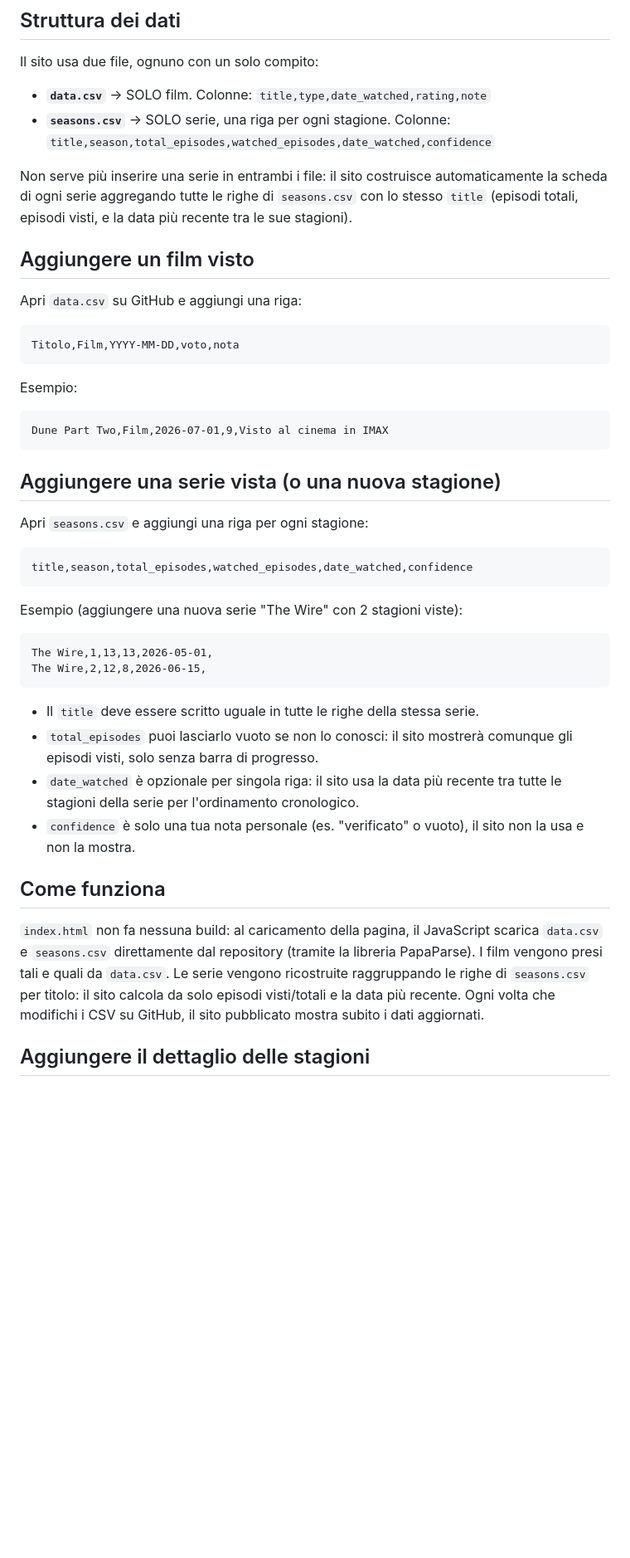
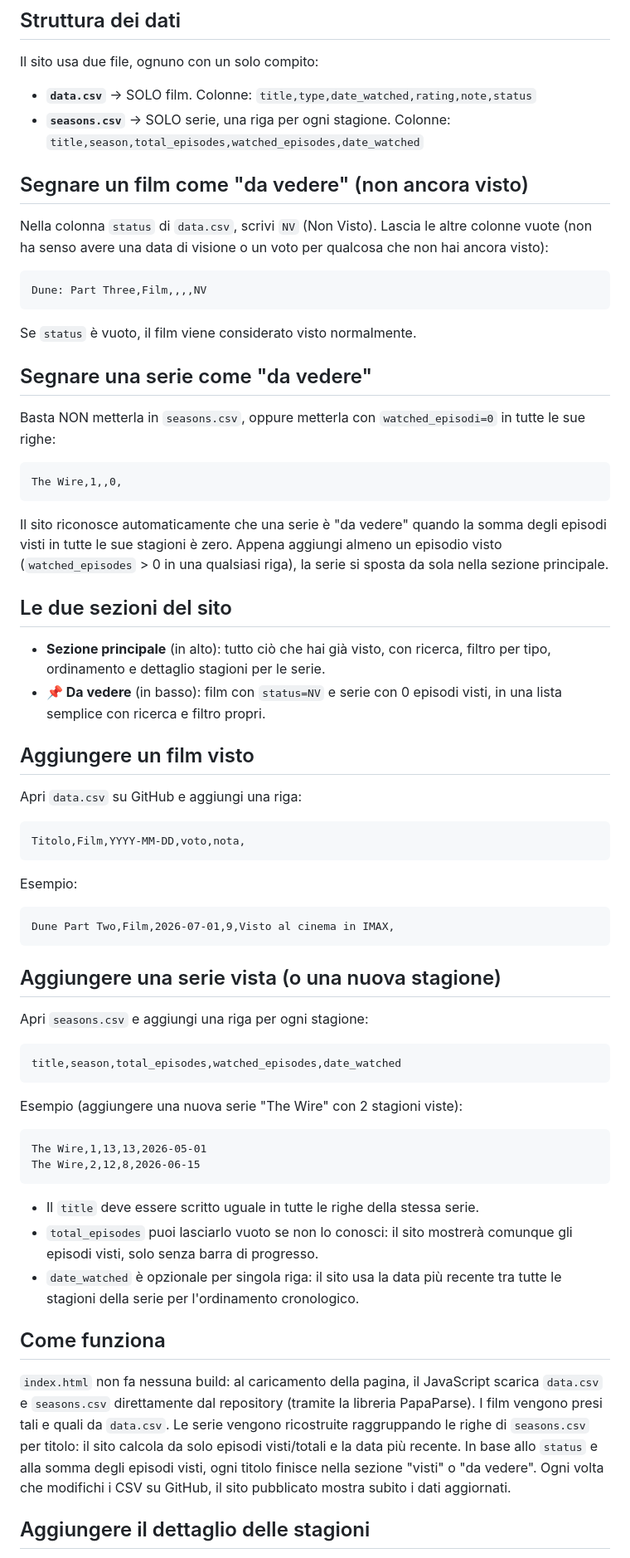
Before and after one commit to potewww/TV-tracker, a Markdown page: README.md, the part around one of its changes. Shown at 83% size. Drawn GitHub-style; blank space fills up the shorter version.

Commit message:
Revise README for CSV structure and watch status
Updated README to reflect changes in CSV file structures and added instructions for marking films and series as 'to watch'.

````diff
--- a/README.md
+++ b/README.md
@@ -46,25 +46,53 @@ nessuna Action, nessun terminale necessario dopo il setup iniziale.
 
 Il sito usa due file, ognuno con un solo compito:
 
-- **`data.csv`** → SOLO film. Colonne: `title,type,date_watched,rating,note`
-- **`seasons.csv`** → SOLO serie, una riga per ogni stagione. Colonne: `title,season,total_episodes,watched_episodes,date_watched,confidence`
+- **`data.csv`** → SOLO film. Colonne: `title,type,date_watched,rating,note,status`
+- **`seasons.csv`** → SOLO serie, una riga per ogni stagione. Colonne: `title,season,total_episodes,watched_episodes,date_watched`
 
-Non serve più inserire una serie in entrambi i file: il sito costruisce
-automaticamente la scheda di ogni serie aggregando tutte le righe di
-`seasons.csv` con lo stesso `title` (episodi totali, episodi visti, e la
-data più recente tra le sue stagioni).
+## Segnare un film come "da vedere" (non ancora visto)
+
+Nella colonna `status` di `data.csv`, scrivi `NV` (Non Visto). Lascia le
+altre colonne vuote (non ha senso avere una data di visione o un voto per
+qualcosa che non hai ancora visto):
+
+```
+Dune: Part Three,Film,,,,NV
+```
+
+Se `status` è vuoto, il film viene considerato visto normalmente.
+
+## Segnare una serie come "da vedere"
+
+Basta NON metterla in `seasons.csv`, oppure metterla con `watched_episodi=0`
+in tutte le sue righe:
+
+```
+The Wire,1,,0,
+```
+
+Il sito riconosce automaticamente che una serie è "da vedere" quando la
+somma degli episodi visti in tutte le sue stagioni è zero. Appena aggiungi
+almeno un episodio visto (`watched_episodes` > 0 in una qualsiasi riga),
+la serie si sposta da sola nella sezione principale.
+
+## Le due sezioni del sito
+
+- **Sezione principale** (in alto): tutto ciò che hai già visto, con
+  ricerca, filtro per tipo, ordinamento e dettaglio stagioni per le serie.
+- **📌 Da vedere** (in basso): film con `status=NV` e serie con 0 episodi
+  visti, in una lista semplice con ricerca e filtro propri.
 
 ## Aggiungere un film visto
 
 Apri `data.csv` su GitHub e aggiungi una riga:
 
 ```
-Titolo,Film,YYYY-MM-DD,voto,nota
+Titolo,Film,YYYY-MM-DD,voto,nota,
 ```
 
 Esempio:
 ```
-Dune Part Two,Film,2026-07-01,9,Visto al cinema in IMAX
+Dune Part Two,Film,2026-07-01,9,Visto al cinema in IMAX,
 ```
 
 ## Aggiungere una serie vista (o una nuova stagione)
@@ -72,13 +100,13 @@ Dune Part Two,Film,2026-07-01,9,Visto al cinema in IMAX
 Apri `seasons.csv` e aggiungi una riga per ogni stagione:
 
 ```
-title,season,total_episodes,watched_episodes,date_watched,confidence
+title,season,total_episodes,watched_episodes,date_watched
 ```
 
 Esempio (aggiungere una nuova serie "The Wire" con 2 stagioni viste):
 ```
-The Wire,1,13,13,2026-05-01,
-The Wire,2,12,8,2026-06-15,
+The Wire,1,13,13,2026-05-01
+The Wire,2,12,8,2026-06-15
 ```
 
 - Il `title` deve essere scritto uguale in tutte le righe della stessa serie.
@@ -86,8 +114,6 @@ The Wire,2,12,8,2026-06-15,
   comunque gli episodi visti, solo senza barra di progresso.
 - `date_watched` è opzionale per singola riga: il sito usa la data più
   recente tra tutte le stagioni della serie per l'ordinamento cronologico.
-- `confidence` è solo una tua nota personale (es. "verificato" o vuoto),
-  il sito non la usa e non la mostra.
 
 ## Come funziona
 
@@ -95,9 +121,10 @@ The Wire,2,12,8,2026-06-15,
 scarica `data.csv` e `seasons.csv` direttamente dal repository (tramite la
 libreria PapaParse). I film vengono presi tali e quali da `data.csv`. Le
 serie vengono ricostruite raggruppando le righe di `seasons.csv` per titolo:
-il sito calcola da solo episodi visti/totali e la data più recente. Ogni
-volta che modifichi i CSV su GitHub, il sito pubblicato mostra subito i dati
-aggiornati.
+il sito calcola da solo episodi visti/totali e la data più recente. In base
+allo `status` e alla somma degli episodi visti, ogni titolo finisce nella
+sezione "visti" o "da vedere". Ogni volta che modifichi i CSV su GitHub, il
+sito pubblicato mostra subito i dati aggiornati.
 
 ## Aggiungere il dettaglio delle stagioni
 
````
Also changed, not shown: other parts of README.md (+1 -1 lines).
